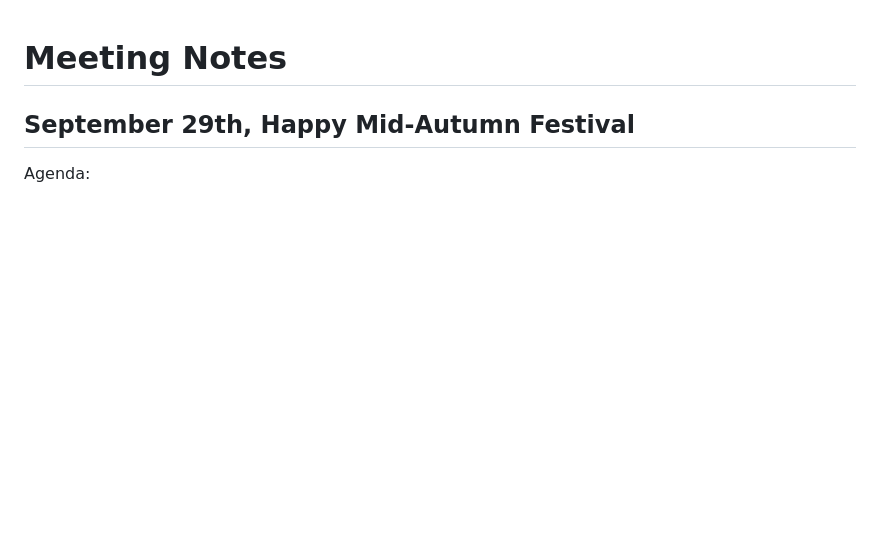
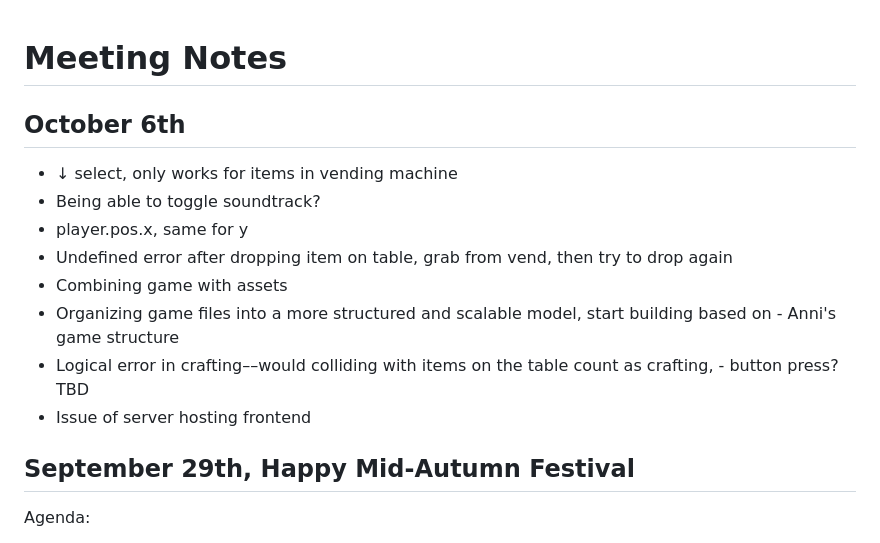
Before and after one commit to ajpieroni/colabination, a Markdown page: README.md, the part around the change. GitHub-like rendering; blank space fills up the shorter version.

Commit message:
meeting notes 1006

```diff
--- a/README.md
+++ b/README.md
@@ -1,4 +1,14 @@
 # Meeting Notes
+
+## October 6th
+- ↓ select, only works for items in vending machine
+- Being able to toggle soundtrack?
+- player.pos.x, same for y
+- Undefined error after dropping item on table, grab from vend, then try to drop again
+- Combining game with assets
+- Organizing game files into a more structured and scalable model, start building based on - Anni's game structure
+- Logical error in crafting––would colliding with items on the table count as crafting, - button press? TBD
+- Issue of server hosting frontend
 
 ## September 29th, Happy Mid-Autumn Festival
 Agenda:
```
